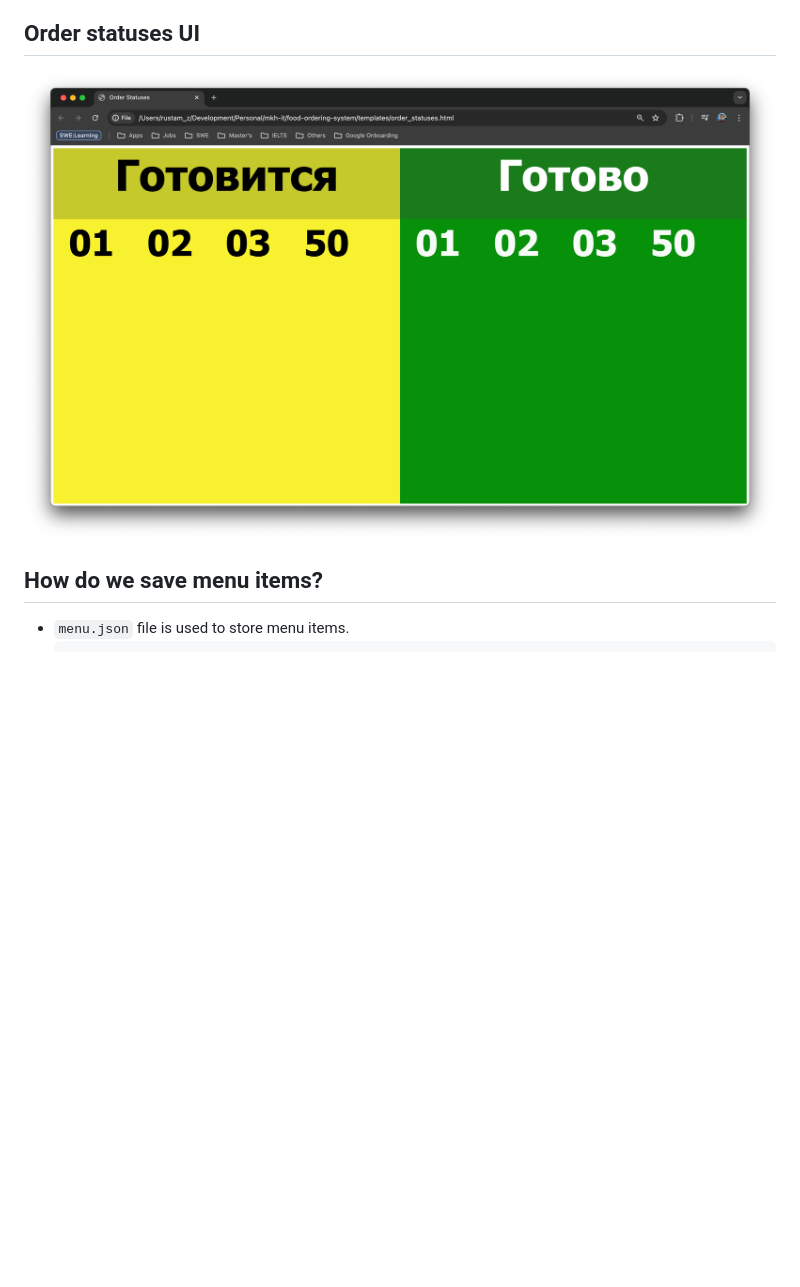
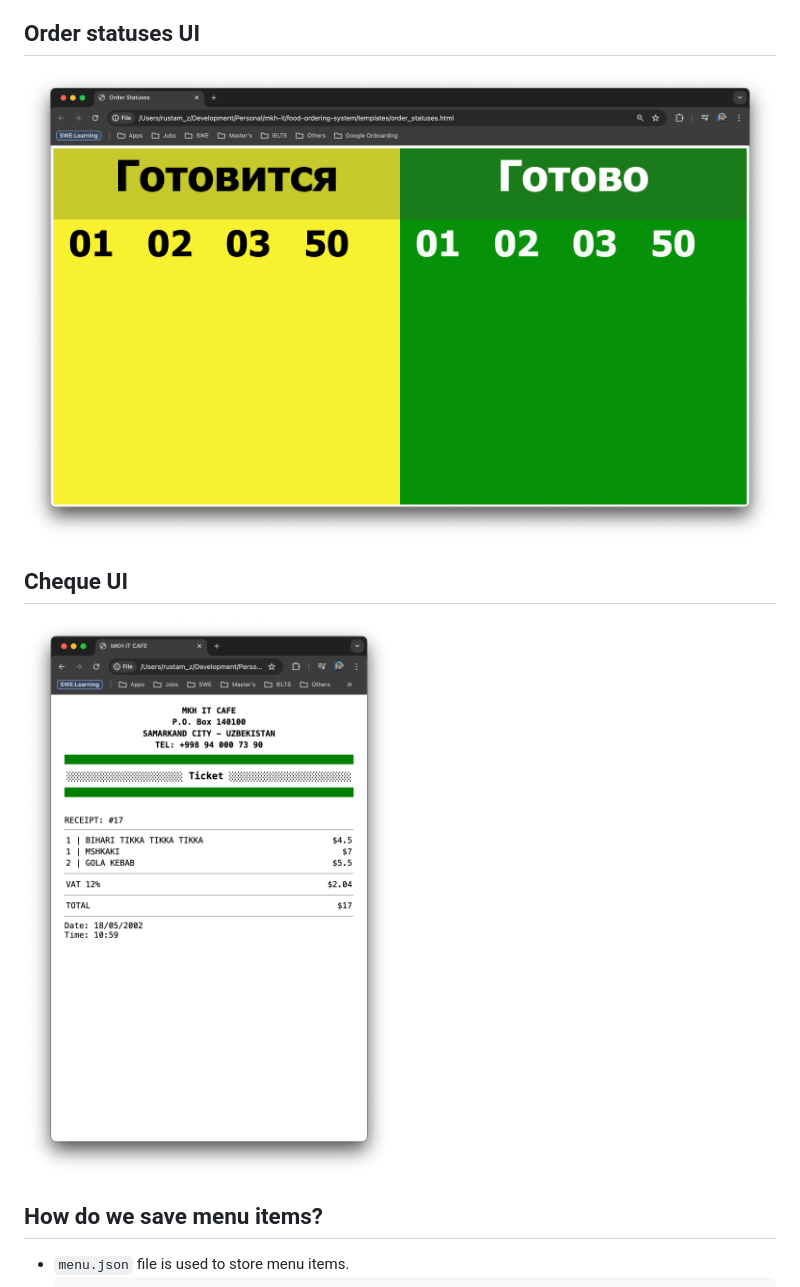
Before and after one commit to MKH-IT/food-ordering-system, a Markdown page: README.md, the part around the change. Rendered like a GitHub page; pictures changed too: images/cheque.png (added); blank space fills up the shorter version.

```diff
--- a/README.md
+++ b/README.md
@@ -3,7 +3,11 @@ Food ordering system in Python | Get order → print cheque as PDF file → see
 
 
 ## Order statuses UI
-<img src="images/image.png">
+<img src="images/tablo.png">
+
+## Cheque UI
+<img src="images/cheque.png">
+
 
 
 ## How do we save menu items?
```
Also changed, not shown: images/tablo.png (renamed from images/image.png), 1 other file.
